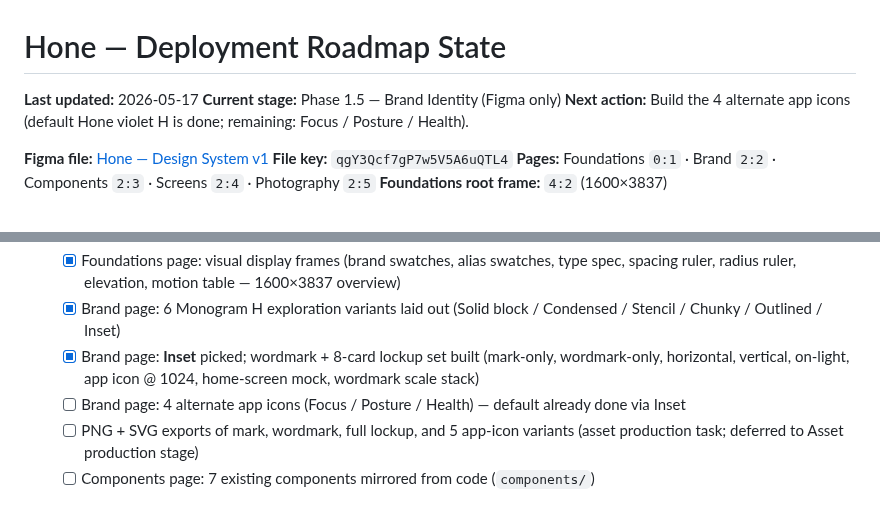
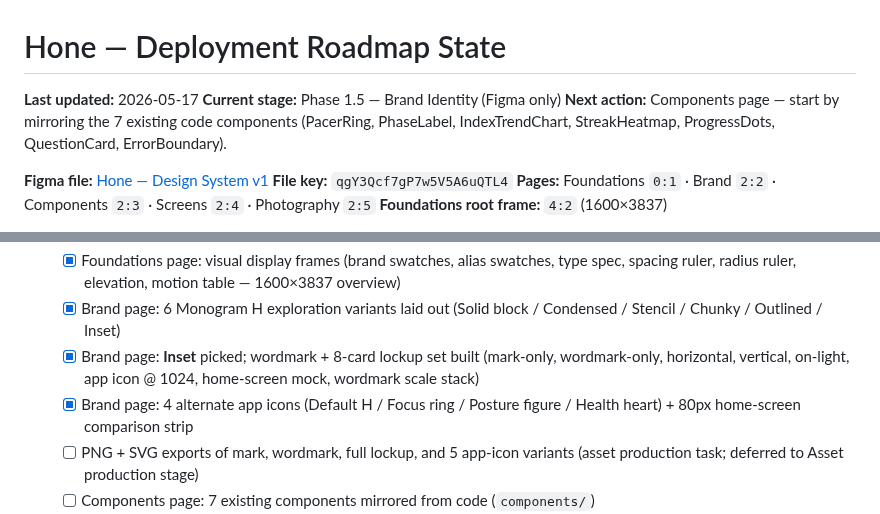
Before and after one commit to idwyte/hello-world, a Markdown page: docs/hone-roadmap-state.md, 2 parts joined by grey strips. Drawn GitHub-style.

Commit message:
chore(coach): 4 alt app icons built; advance to Components page

```diff
--- a/docs/hone-roadmap-state.md
+++ b/docs/hone-roadmap-state.md
@@ -2,7 +2,7 @@
 
 **Last updated:** 2026-05-17
 **Current stage:** Phase 1.5 — Brand Identity (Figma only)
-**Next action:** Build the 4 alternate app icons (default Hone violet H is done; remaining: Focus / Posture / Health).
+**Next action:** Components page — start by mirroring the 7 existing code components (PacerRing, PhaseLabel, IndexTrendChart, StreakHeatmap, ProgressDots, QuestionCard, ErrorBoundary).
 
 **Figma file:** [Hone — Design System v1](https://www.figma.com/design/qgY3Qcf7gP7w5V5A6uQTL4/Hone-%E2%80%94-Design-System-v1)
 **File key:** `qgY3Qcf7gP7w5V5A6uQTL4`
@@ -23,7 +23,7 @@
   - [x] Foundations page: visual display frames (brand swatches, alias swatches, type spec, spacing ruler, radius ruler, elevation, motion table — 1600×3837 overview)
   - [x] Brand page: 6 Monogram H exploration variants laid out (Solid block / Condensed / Stencil / Chunky / Outlined / Inset)
   - [x] Brand page: **Inset** picked; wordmark + 8-card lockup set built (mark-only, wordmark-only, horizontal, vertical, on-light, app icon @ 1024, home-screen mock, wordmark scale stack)
-  - [ ] Brand page: 4 alternate app icons (Focus / Posture / Health) — default already done via Inset
+  - [x] Brand page: 4 alternate app icons (Default H / Focus ring / Posture figure / Health heart) + 80px home-screen comparison strip
   - [ ] PNG + SVG exports of mark, wordmark, full lockup, and 5 app-icon variants (asset production task; deferred to Asset production stage)
   - [ ] Components page: 7 existing components mirrored from code (`components/`)
   - [ ] Components page: 12+ new primitives (Button, Input, Toggle, ListRow, Sheet, Modal, Toast, EmptyState, ErrorState, TimePicker, Slider, RatingPrompt, CoachmarkOverlay, BiometricLockScreen, LiveActivityCard, IconPickerTile)
```
